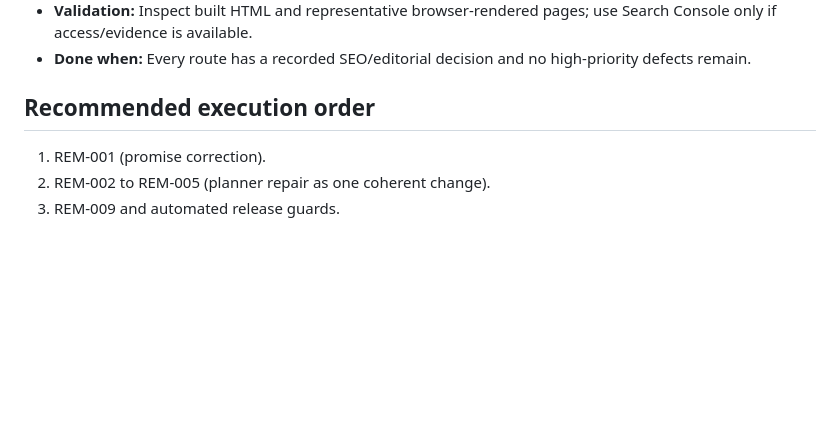
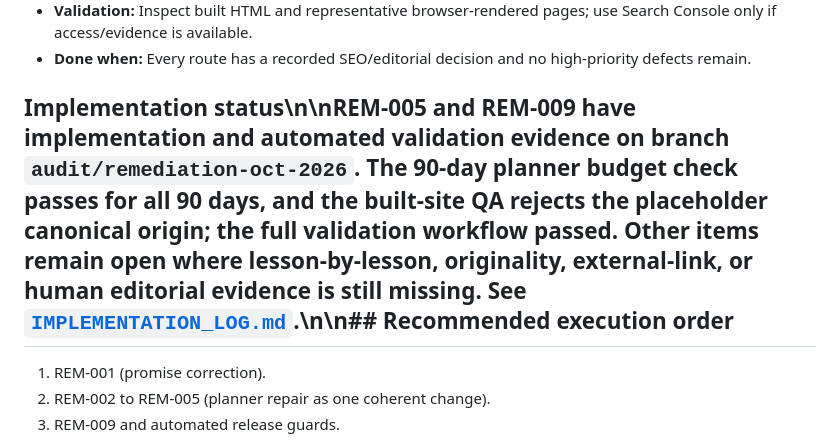
Before and after one commit to keshav-07/data-career-hub, a Markdown page: docs/content-audit/CONTENT_REMEDIATION_PLAN.md, the part around one of its changes. GitHub-like rendering; blank space fills up the shorter version.

Commit message:
Mark verified workload and canonical-origin fixes complete

```diff
--- a/docs/content-audit/CONTENT_REMEDIATION_PLAN.md
+++ b/docs/content-audit/CONTENT_REMEDIATION_PLAN.md
@@ -99,7 +99,7 @@
 - **Validation:** Inspect built HTML and representative browser-rendered pages; use Search Console only if access/evidence is available.
 - **Done when:** Every route has a recorded SEO/editorial decision and no high-priority defects remain.
 
-## Recommended execution order
+## Implementation status\n\nREM-005 and REM-009 have implementation and automated validation evidence on branch `audit/remediation-oct-2026`. The 90-day planner budget check passes for all 90 days, and the built-site QA rejects the placeholder canonical origin; the full validation workflow passed. Other items remain open where lesson-by-lesson, originality, external-link, or human editorial evidence is still missing. See [`IMPLEMENTATION_LOG.md`](./IMPLEMENTATION_LOG.md).\n\n## Recommended execution order
 1. REM-001 (promise correction).
 2. REM-002 to REM-005 (planner repair as one coherent change).
 3. REM-009 and automated release guards.
```
Also changed, not shown: other parts of docs/content-audit/CONTENT_REMEDIATION_PLAN.md (+2 -2 lines).
